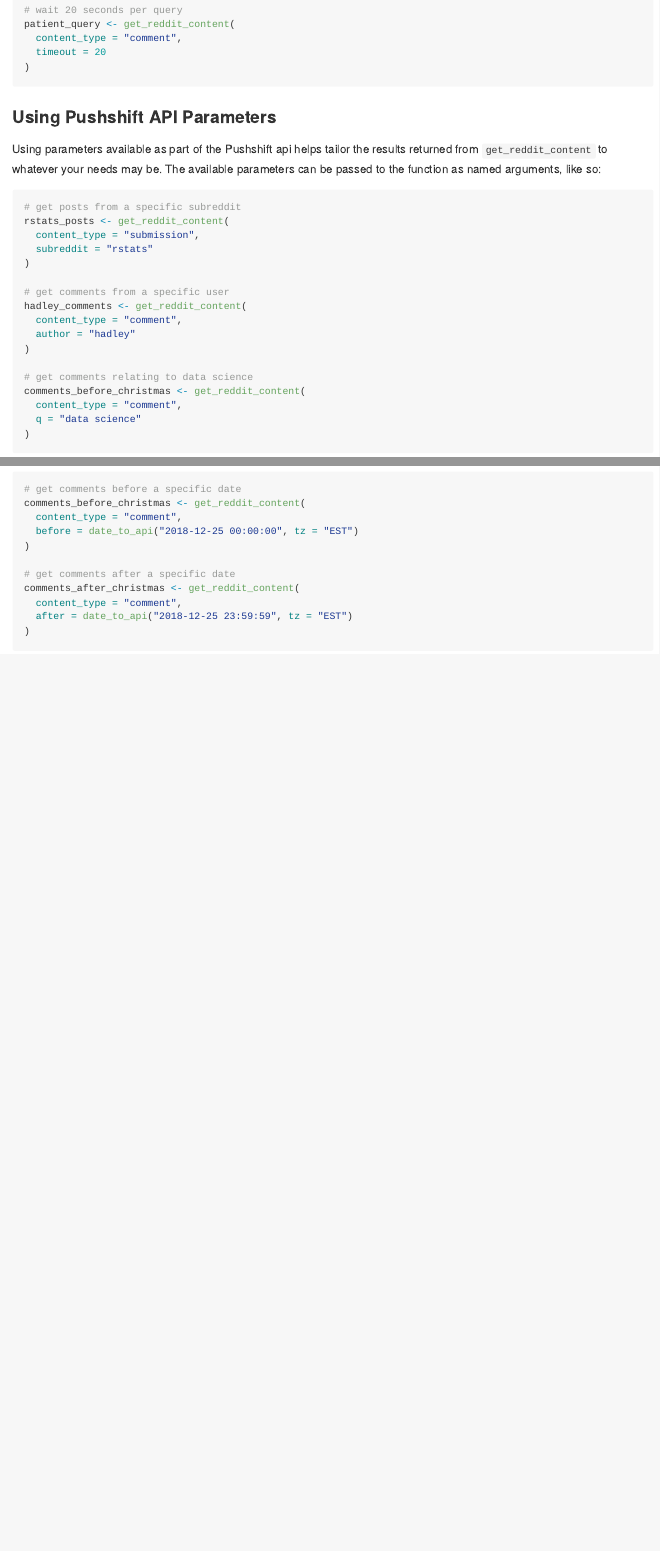
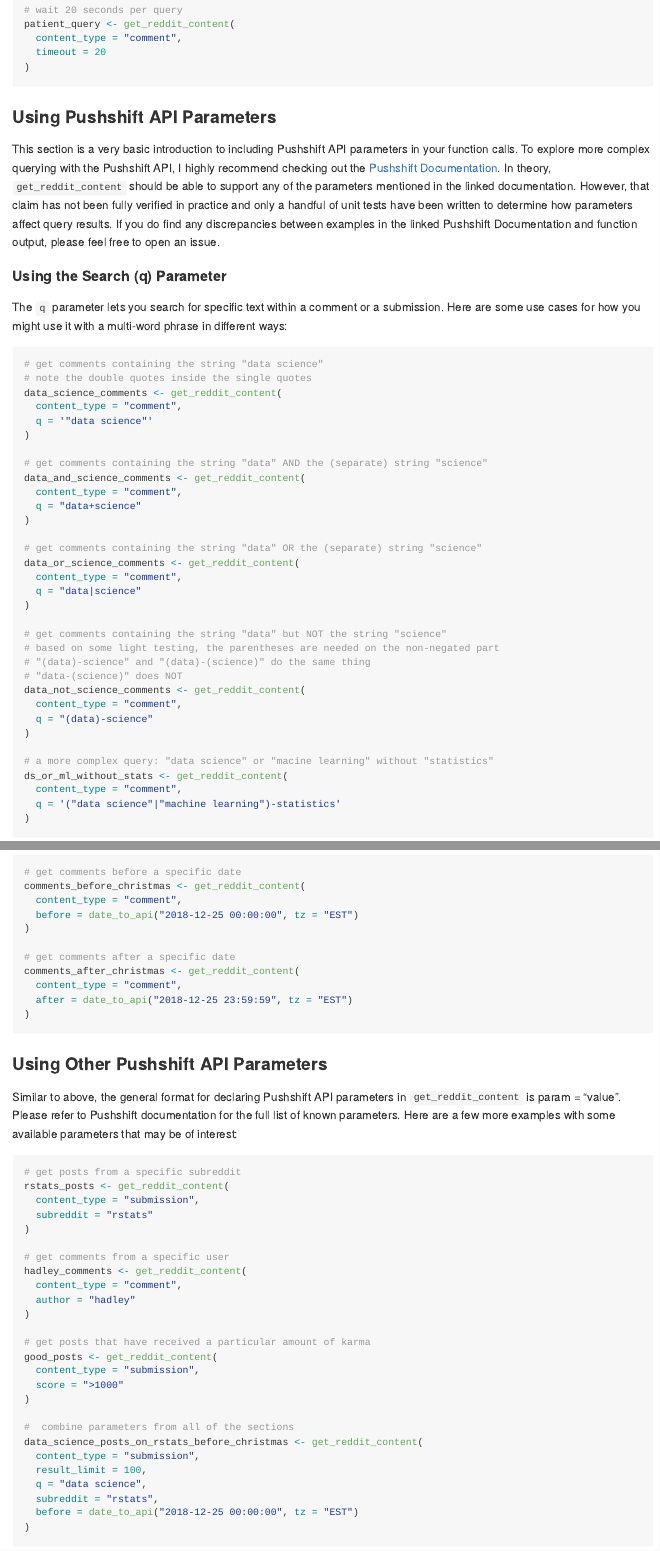
Before and after one commit to geoffwlamb/redditr, an R Markdown document (README.Rmd): the page in a window 1100 px wide, from 1370 px down, and a second part further down, joined at a grey line. The pictures show the output file README.md that the author committed with the source, drawn offline in the style of GitHub; badge pictures from the web are left out.

````diff
--- a/README.Rmd
+++ b/README.Rmd
@@ -69,24 +69,43 @@
 ```
 
 ### Using Pushshift API Parameters
-Using parameters available as part of the Pushshift api helps tailor the results returned from <code>get_reddit_content</code> to whatever your needs may be. The available parameters can be passed to the function as named arguments, like so:
-```{r parameter examples}
-# get posts from a specific subreddit
-rstats_posts <- get_reddit_content(
-  content_type = "submission",
-  subreddit = "rstats"
+This section is a very basic introduction to including Pushshift API parameters in your function calls. To explore more complex querying with the Pushshift API, I highly recommend checking out the [Pushshift Documentation](https://media.readthedocs.org/pdf/reddit-api/beta/reddit-api.pdf). In theory, <code>get_reddit_content</code> should be able to support any of the parameters mentioned in the linked documentation. However, that claim has not been fully verified in practice and only a handful of unit tests have been written to determine how parameters affect query results. If you do find any discrepancies between examples in the linked Pushshift Documentation and function output, please feel free to open an issue.
+
+#### Using the Search (q) Parameter
+The <code>q</code> parameter lets you search for specific text within a comment or a submission. Here are some use cases for how you might use it with a multi-word phrase in different ways:
+```{r query examples}
+# get comments containing the string "data science"
+# note the double quotes inside the single quotes
+data_science_comments <- get_reddit_content(
+  content_type = "comment",
+  q = '"data science"'
 )
 
-# get comments from a specific user
-hadley_comments <- get_reddit_content(
+# get comments containing the string "data" AND the (separate) string "science"
+data_and_science_comments <- get_reddit_content(
   content_type = "comment",
-  author = "hadley"
+  q = "data+science"
 )
 
-# get comments relating to data science
-comments_before_christmas <- get_reddit_content(
+# get comments containing the string "data" OR the (separate) string "science"
+data_or_science_comments <- get_reddit_content(
   content_type = "comment",
-  q = "data science"
+  q = "data|science"
+)
+
+# get comments containing the string "data" but NOT the string "science"
+# based on some light testing, the parentheses are needed on the non-negated part
+# "(data)-science" and "(data)-(science)" do the same thing
+# "data-(science)" does NOT
+data_not_science_comments <- get_reddit_content(
+  content_type = "comment",
+  q = "(data)-science"
+)
+
+# a more complex query: "data science" or "macine learning" without "statistics"
+ds_or_ml_without_stats <- get_reddit_content(
+  content_type = "comment",
+  q = '("data science"|"machine learning")-statistics'
 )
 ```
 
@@ -107,6 +126,37 @@
 )
 ```
 
+### Using Other Pushshift API Parameters
+Similar to above, the general format for declaring Pushshift API parameters in <code>get_reddit_content</code> is param = "value". Please refer to Pushshift documentation for the full list of known parameters. Here are a few more examples with some available parameters that may be of interest:
+```{r other parameter examples}
+# get posts from a specific subreddit
+rstats_posts <- get_reddit_content(
+  content_type = "submission",
+  subreddit = "rstats"
+)
+
+# get comments from a specific user
+hadley_comments <- get_reddit_content(
+  content_type = "comment",
+  author = "hadley"
+)
+
+# get posts that have received a particular amount of karma
+good_posts <- get_reddit_content(
+  content_type = "submission",
+  score = ">1000"
+)
+
+#  combine parameters from all of the sections
+data_science_posts_on_rstats_before_christmas <- get_reddit_content(
+  content_type = "submission",
+  result_limit = 100,
+  q = "data science",
+  subreddit = "rstats",
+  before = date_to_api("2018-12-25 00:00:00", tz = "EST")
+)
+```
+
 <br>
 <hr>
 <br>
````
Also changed, not shown: NEWS.md (+6 -1 lines), R/data-importing.R (+5 -4 lines), R/date-conversion.R (+1 -1 lines), R/get-reddit-content.R (+71 -15 lines), R/url-building.R (+6 -6 lines), README.md, README.Rmd (12 more changed lines), 7 other files.
